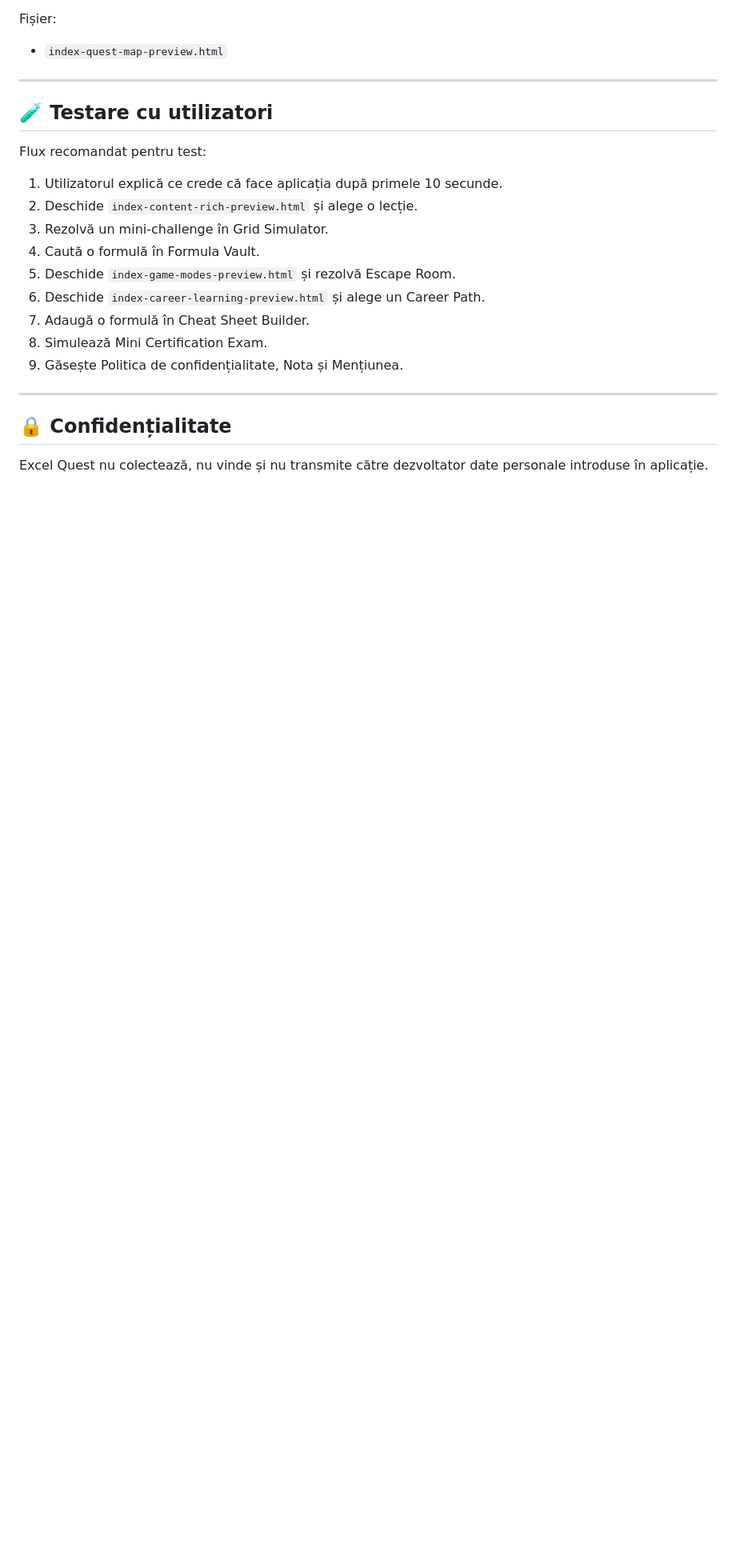
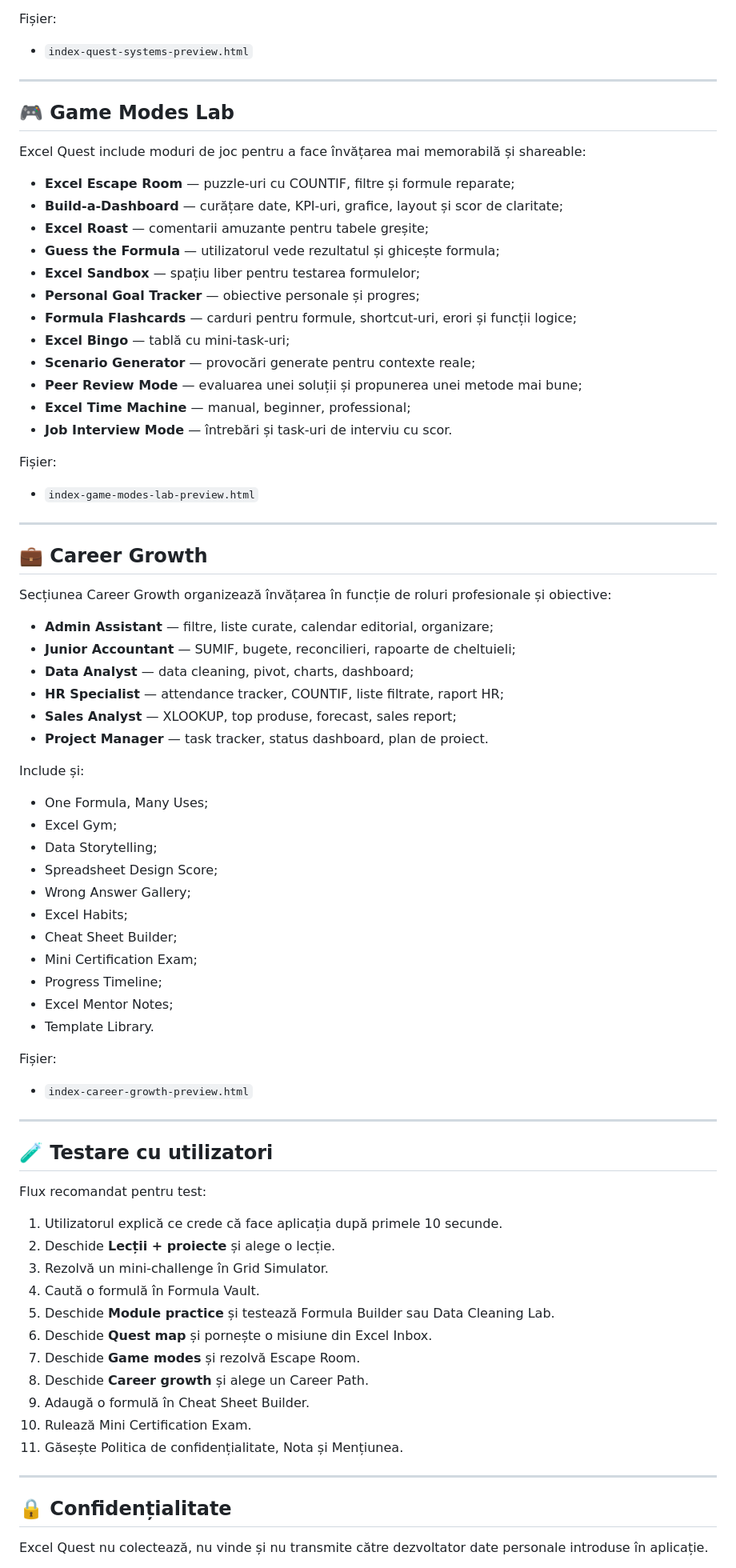
Before and after one commit to LaurAndreea10/Excel-Quest, a Markdown page: README.md, the part around one of its changes. Shown at 80% size. Drawn GitHub-style; blank space fills up the shorter version.

Commit message:
Rewrite README following BACapp structure

```diff
--- a/README.md
+++ b/README.md
@@ -155,7 +144,61 @@ Include și:
 
 Fișier:
 
-- `index-quest-map-preview.html`
+- `index-quest-systems-preview.html`
+
+---
+
+## 🎮 Game Modes Lab
+
+Excel Quest include moduri de joc pentru a face învățarea mai memorabilă și shareable:
+
+- **Excel Escape Room** — puzzle-uri cu COUNTIF, filtre și formule reparate;
+- **Build-a-Dashboard** — curățare date, KPI-uri, grafice, layout și scor de claritate;
+- **Excel Roast** — comentarii amuzante pentru tabele greșite;
+- **Guess the Formula** — utilizatorul vede rezultatul și ghicește formula;
+- **Excel Sandbox** — spațiu liber pentru testarea formulelor;
+- **Personal Goal Tracker** — obiective personale și progres;
+- **Formula Flashcards** — carduri pentru formule, shortcut-uri, erori și funcții logice;
+- **Excel Bingo** — tablă cu mini-task-uri;
+- **Scenario Generator** — provocări generate pentru contexte reale;
+- **Peer Review Mode** — evaluarea unei soluții și propunerea unei metode mai bune;
+- **Excel Time Machine** — manual, beginner, professional;
+- **Job Interview Mode** — întrebări și task-uri de interviu cu scor.
+
+Fișier:
+
+- `index-game-modes-lab-preview.html`
+
+---
+
+## 💼 Career Growth
+
+Secțiunea Career Growth organizează învățarea în funcție de roluri profesionale și obiective:
+
+- **Admin Assistant** — filtre, liste curate, calendar editorial, organizare;
+- **Junior Accountant** — SUMIF, bugete, reconcilieri, rapoarte de cheltuieli;
+- **Data Analyst** — data cleaning, pivot, charts, dashboard;
+- **HR Specialist** — attendance tracker, COUNTIF, liste filtrate, raport HR;
+- **Sales Analyst** — XLOOKUP, top produse, forecast, sales report;
+- **Project Manager** — task tracker, status dashboard, plan de proiect.
+
+Include și:
+
+- One Formula, Many Uses;
+- Excel Gym;
+- Data Storytelling;
+- Spreadsheet Design Score;
+- Wrong Answer Gallery;
+- Excel Habits;
+- Cheat Sheet Builder;
+- Mini Certification Exam;
+- Progress Timeline;
+- Excel Mentor Notes;
+- Template Library.
+
+Fișier:
+
+- `index-career-growth-preview.html`
 
 ---
 
@@ -164,14 +207,16 @@ Fișier:
 Flux recomandat pentru test:
 
 1. Utilizatorul explică ce crede că face aplicația după primele 10 secunde.
-2. Deschide `index-content-rich-preview.html` și alege o lecție.
+2. Deschide **Lecții + proiecte** și alege o lecție.
 3. Rezolvă un mini-challenge în Grid Simulator.
 4. Caută o formulă în Formula Vault.
-5. Deschide `index-game-modes-preview.html` și rezolvă Escape Room.
-6. Deschide `index-career-learning-preview.html` și alege un Career Path.
-7. Adaugă o formulă în Cheat Sheet Builder.
-8. Simulează Mini Certification Exam.
-9. Găsește Politica de confidențialitate, Nota și Mențiunea.
+5. Deschide **Module practice** și testează Formula Builder sau Data Cleaning Lab.
+6. Deschide **Quest map** și pornește o misiune din Excel Inbox.
+7. Deschide **Game modes** și rezolvă Escape Room.
+8. Deschide **Career growth** și alege un Career Path.
+9. Adaugă o formulă în Cheat Sheet Builder.
+10. Rulează Mini Certification Exam.
+11. Găsește Politica de confidențialitate, Nota și Mențiunea.
 
 ---
 
```
Also changed, not shown: other parts of README.md (+74 -77 lines).
